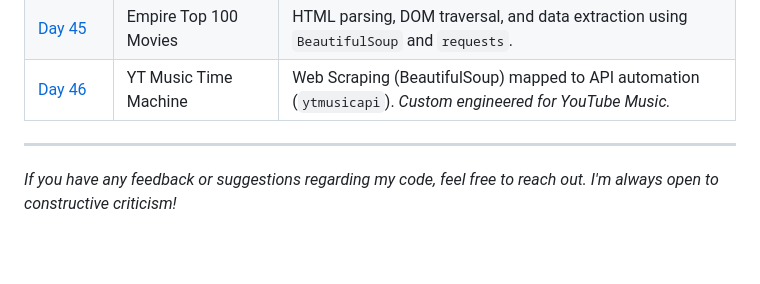
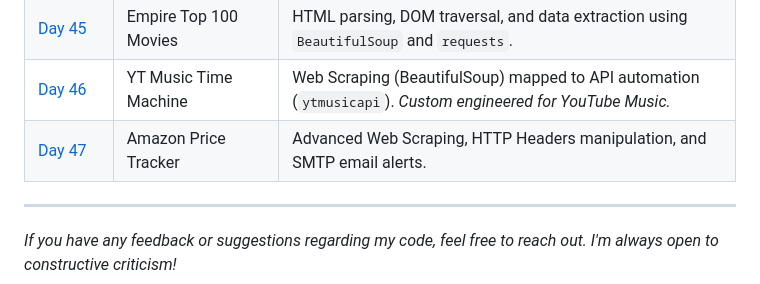
Before and after one commit to BelialThePhrog/100-days-of-code-python, a Markdown page: README.md, the part around the change. Drawn GitHub-style; blank space fills up the shorter version.

Commit message:
Add Day 47: Amazon Price Tracker to README

```diff
--- a/README.md
+++ b/README.md
@@ -85,6 +85,7 @@ Here I keep track of my daily projects and what I've learned.
 | [Day&nbsp;44](./Day_44_Motivation_Meme) | Motivation Meme | CSS Positioning, Google Fonts integration, and block element centering. |
 | [Day&nbsp;45](./Day_45_Web_Scraping) | Empire Top 100 Movies | HTML parsing, DOM traversal, and data extraction using `BeautifulSoup` and `requests`. |
 | [Day&nbsp;46](./Day_46_YT_Music_Time_Machine) | YT Music Time Machine | Web Scraping (BeautifulSoup) mapped to API automation (`ytmusicapi`). *Custom engineered for YouTube Music.* |
+| [Day&nbsp;47](./Day_47_Amazon_Tracker) | Amazon Price Tracker | Advanced Web Scraping, HTTP Headers manipulation, and SMTP email alerts. |
 
 ---
 *If you have any feedback or suggestions regarding my code, feel free to reach out. I'm always open to constructive criticism!*
```
